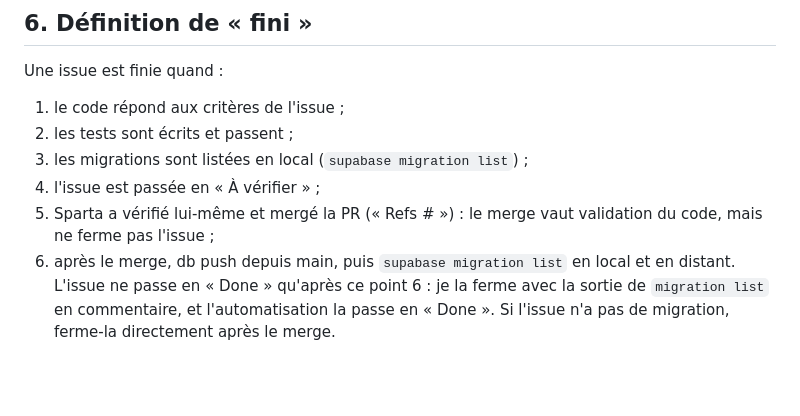
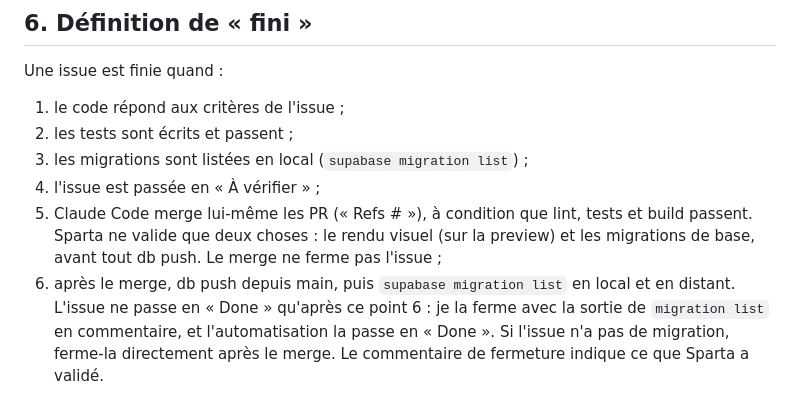
Before and after one commit to MSKETUDIANT/salon-rdv, a Markdown page: CLAUDE.md, the part around the change. GitHub-like rendering; blank space fills up the shorter version.

Commit message:
docs: Claude Code merge les PR, Sparta valide le rendu et les migrations
Co-Authored-By: Claude Opus 5.5 <noreply@anthropic.com>

```diff
--- a/CLAUDE.md
+++ b/CLAUDE.md
@@ -58,10 +58,12 @@ Une issue est finie quand :
 2. les tests sont écrits et passent ;
 3. les migrations sont listées en local (`supabase migration list`) ;
 4. l'issue est passée en « À vérifier » ;
-5. Sparta a vérifié lui-même et mergé la PR (« Refs #<n> ») : le merge vaut
-   validation du code, mais ne ferme pas l'issue ;
+5. Claude Code merge lui-même les PR (« Refs #<n> »), à condition que lint,
+   tests et build passent. Sparta ne valide que deux choses : le rendu visuel
+   (sur la preview) et les migrations de base, avant tout db push. Le merge ne
+   ferme pas l'issue ;
 6. après le merge, db push depuis main, puis `supabase migration list` en local
    et en distant. L'issue ne passe en « Done » qu'après ce point 6 : je la ferme
    avec la sortie de `migration list` en commentaire, et l'automatisation la
    passe en « Done ». Si l'issue n'a pas de migration, ferme-la directement
-   après le merge.
+   après le merge. Le commentaire de fermeture indique ce que Sparta a validé.
```
